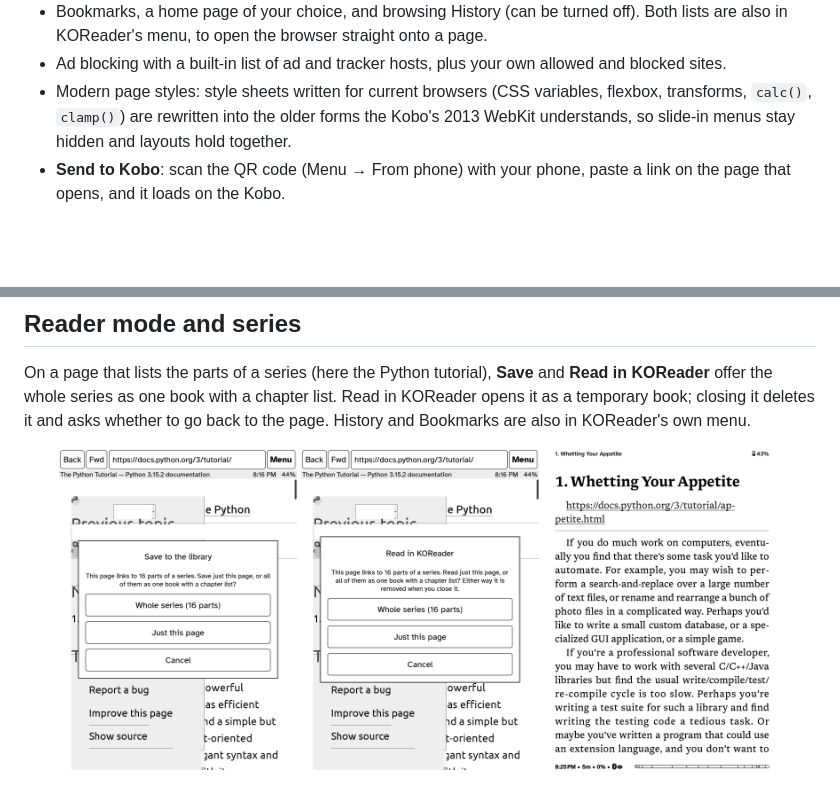
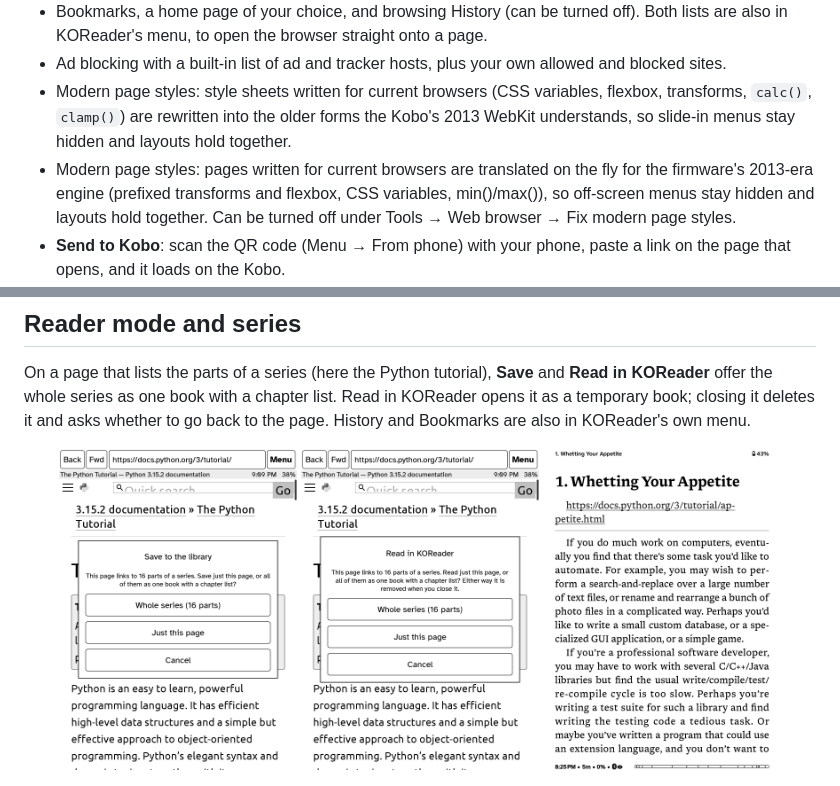
Before and after one commit to medio4/kobo-webbrowser.koplugin, a Markdown page: README.md, 2 parts joined by grey strips. GitHub-like rendering; pictures changed too: docs/screenshots/read-series.png, docs/screenshots/save-series.png; blank space fills up the shorter version.

Commit message:
README: modern page styles; retake series pop-up screenshots on the fixed page
Co-Authored-By: Claude Opus 5.5 <noreply@anthropic.com>

```diff
--- a/README.md
+++ b/README.md
@@ -40,6 +40,10 @@ pauses while the browser is open and comes back when you exit.
 - Modern page styles: style sheets written for current browsers (CSS variables, flexbox,
   transforms, `calc()`, `clamp()`) are rewritten into the older forms the Kobo's 2013
   WebKit understands, so slide-in menus stay hidden and layouts hold together.
+- Modern page styles: pages written for current browsers are translated on the fly for
+  the firmware's 2013-era engine (prefixed transforms and flexbox, CSS variables,
+  min()/max()), so off-screen menus stay hidden and layouts hold together. Can be turned off
+  under Tools → Web browser → Fix modern page styles.
 - **Send to Kobo**: scan the QR code (Menu → From phone) with your phone, paste a link on
   the page that opens, and it loads on the Kobo.
 - **Save**: turns the current article into an EPUB (Mozilla Readability plus the article's
```
Also changed, not shown: docs/screenshots/python-docs.png (added).
